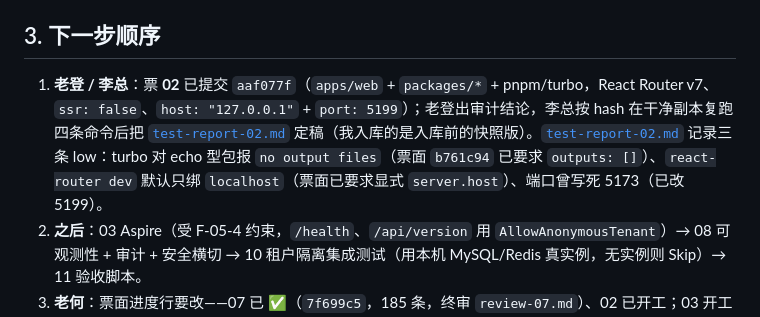
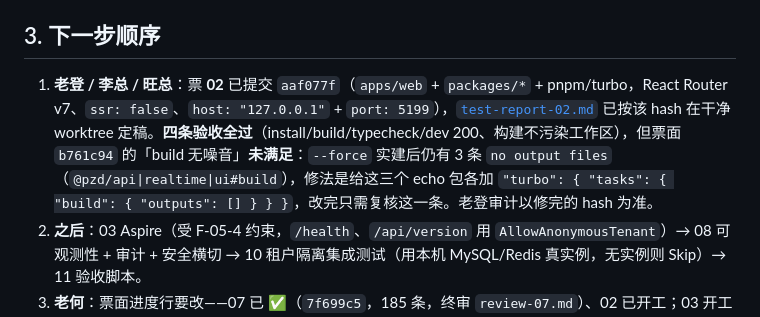
Before and after one commit to pangzideng926/pzd, a Markdown page: docs/reports/handover-01-04.md, the part around the change. Rendered like a GitHub page.

Commit message:
docs: 交接记 02 报告定稿口径（四条验收过、turbo outputs 告警待修）

```diff
--- a/docs/reports/handover-01-04.md
+++ b/docs/reports/handover-01-04.md
@@ -71,7 +71,7 @@
 
 ## 3. 下一步顺序
 
-1. **老登 / 李总**：票 **02** 已提交 `aaf077f`（`apps/web` + `packages/*` + pnpm/turbo，React Router v7、`ssr: false`、`host: "127.0.0.1"` + `port: 5199`）；老登出审计结论，李总按 hash 在干净副本复跑四条命令后把 [`test-report-02.md`](test-report-02.md) 定稿（我入库的是入库前的快照版）。[`test-report-02.md`](test-report-02.md) 记录三条 low：turbo 对 echo 型包报 `no output files`（票面 `b761c94` 已要求 `outputs: []`）、`react-router dev` 默认只绑 `localhost`（票面已要求显式 `server.host`）、端口曾写死 5173（已改 5199）。
+1. **老登 / 李总 / 旺总**：票 **02** 已提交 `aaf077f`（`apps/web` + `packages/*` + pnpm/turbo，React Router v7、`ssr: false`、`host: "127.0.0.1"` + `port: 5199`），[`test-report-02.md`](test-report-02.md) 已按该 hash 在干净 worktree 定稿。**四条验收全过**（install/build/typecheck/dev 200、构建不污染工作区），但票面 `b761c94` 的「build 无噪音」**未满足**：`--force` 实建后仍有 3 条 `no output files`（`@pzd/api|realtime|ui#build`），修法是给这三个 echo 包各加 `"turbo": { "tasks": { "build": { "outputs": [] } } }`，改完只需复核这一条。老登审计以修完的 hash 为准。
 2. **之后**：03 Aspire（受 F-05-4 约束，`/health`、`/api/version` 用 `AllowAnonymousTenant`）→ 08 可观测性 + 审计 + 安全横切 → 10 租户隔离集成测试（用本机 MySQL/Redis 真实例，无实例则 Skip）→ 11 验收脚本。
 3. **老何**：票面进度行要改——07 已 ✅（`7f699c5`，185 条，终审 `review-07.md`）、02 已开工；03 开工前确认 F-05-4 已生效；维护「步骤 3 移交清单」。
 4. **已定收尾小项（不阻塞、不重开票，票面 `f8b886c`）**：`appsettings.json` 里那 3 行 `"Outbox": { "MaxAttempts": 5 }` 要删掉，让「缺键走 `OutboxOptions.DefaultMaxAttempts`」成为唯一路径；删后跑一次 `Pzd.Infrastructure.UnitTests` 确认「缺键回默认 5」用例仍绿即可，**不需要新 hash 终审**。README 已补 `Outbox:MaxAttempts`（缺省 5）。
```
